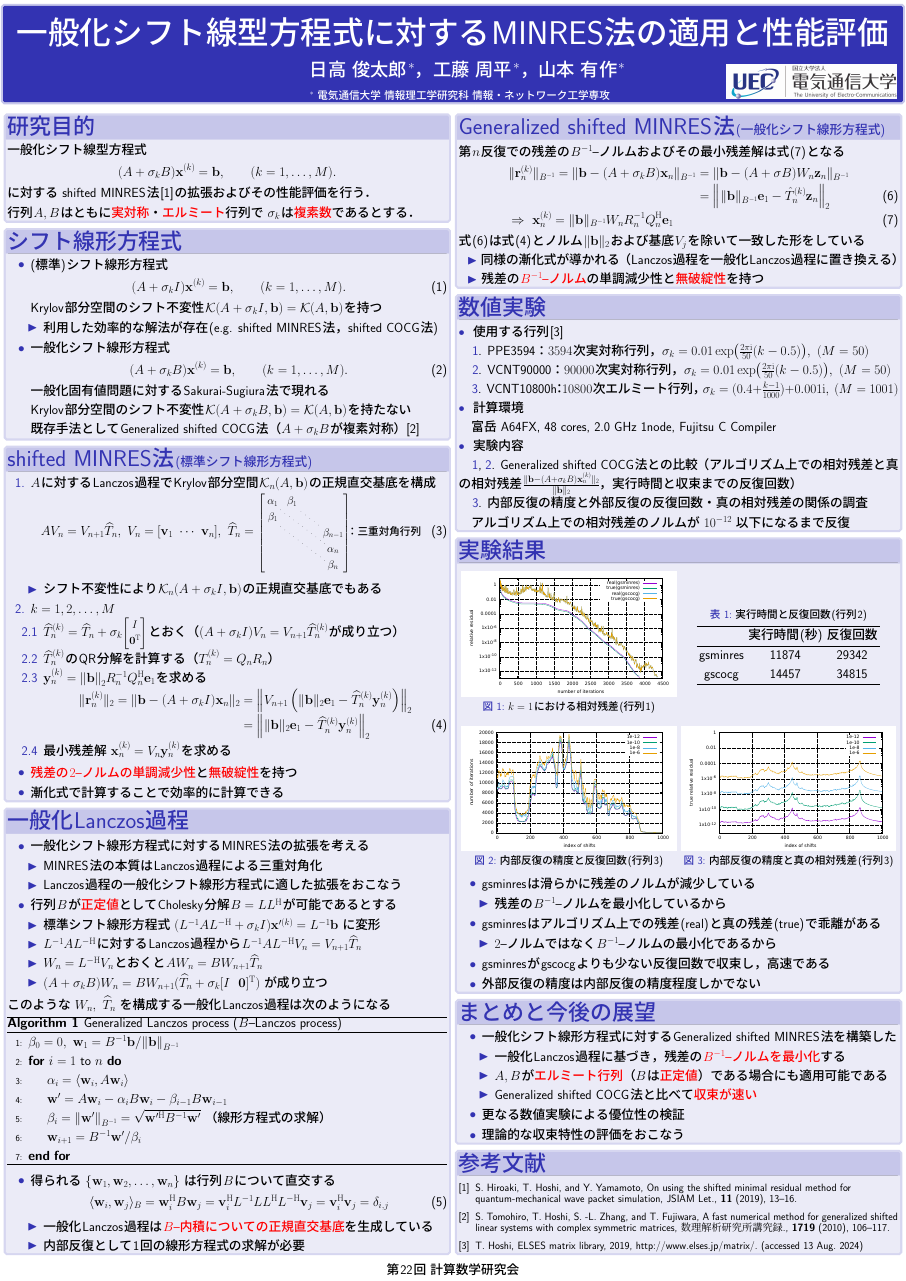
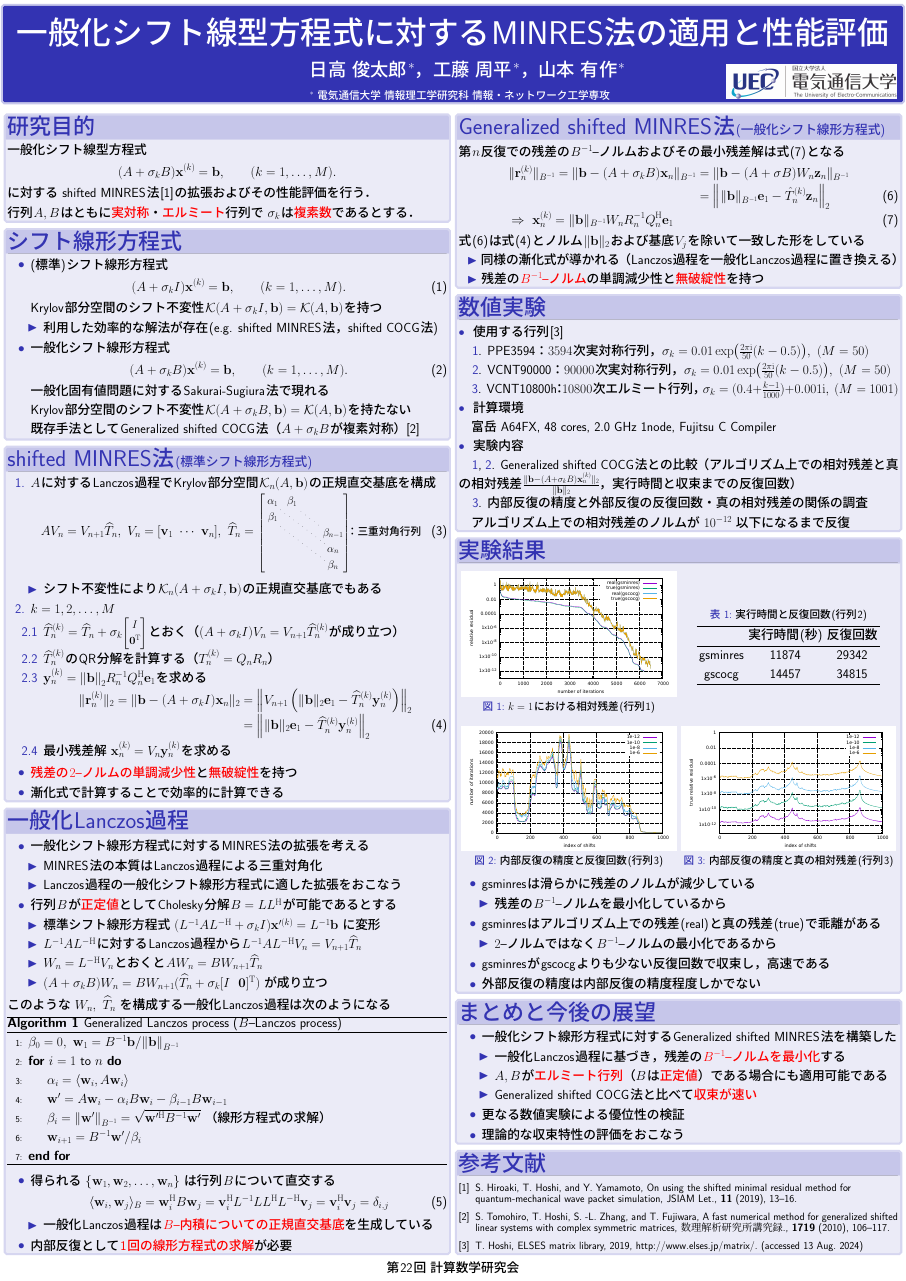
Before and after one commit to ShunHidaka/CMRG2024, a LaTeX poster (poster.tex, which reads tex/04-glanczos.tex): the whole page. The pictures show the PDF file poster.pdf that the author committed with the source.

Commit message:
作成完了

```diff
--- a/poster.tex
+++ b/poster.tex
@@ -177,7 +177,7 @@
 		\end{block}
 	\end{column}
 	\end{columns}
-	\vspace{0.4\baselineskip}
+	\vspace{0.27\baselineskip}
 	\center{第22回 計算数学研究会}
 \end{frame}
 
--- a/tex/04-glanczos.tex
+++ b/tex/04-glanczos.tex
@@ -35,11 +35,12 @@
 	\begin{align}
 		\inpro{\vb{w}_{i}}{\vb{w}_{j}}_{B} = \vb{w}_{i}^{\htop} B \vb{w}_{j} = \vb{v}_{i}^\htop L^{-1} LL^{\htop} L^{-\htop} \vb{v}_{j} = \vb{v}_{i}^{\htop} \vb{v}_{j} = \delta_{i,j}
 	\end{align}
-	\vspace{-0.9\baselineskip}
+	\vspace{-\baselineskip}
+	\vspace{2pt}
 	\begin{itemize}
 		\item 一般化Lanczos過程は\textcolor{red}{$B$--内積についての正規直交基底}を生成している
-		\item 内部反復として1回の線形方程式の求解が必要
 	\end{itemize}
+	\item 内部反復として\textcolor{red}{1回の線形方程式の求解}が必要
 \end{itemize}
 
 
```
Also changed, not shown: fig/compare-residual_PPE3594.pdf, poster.pdf.
